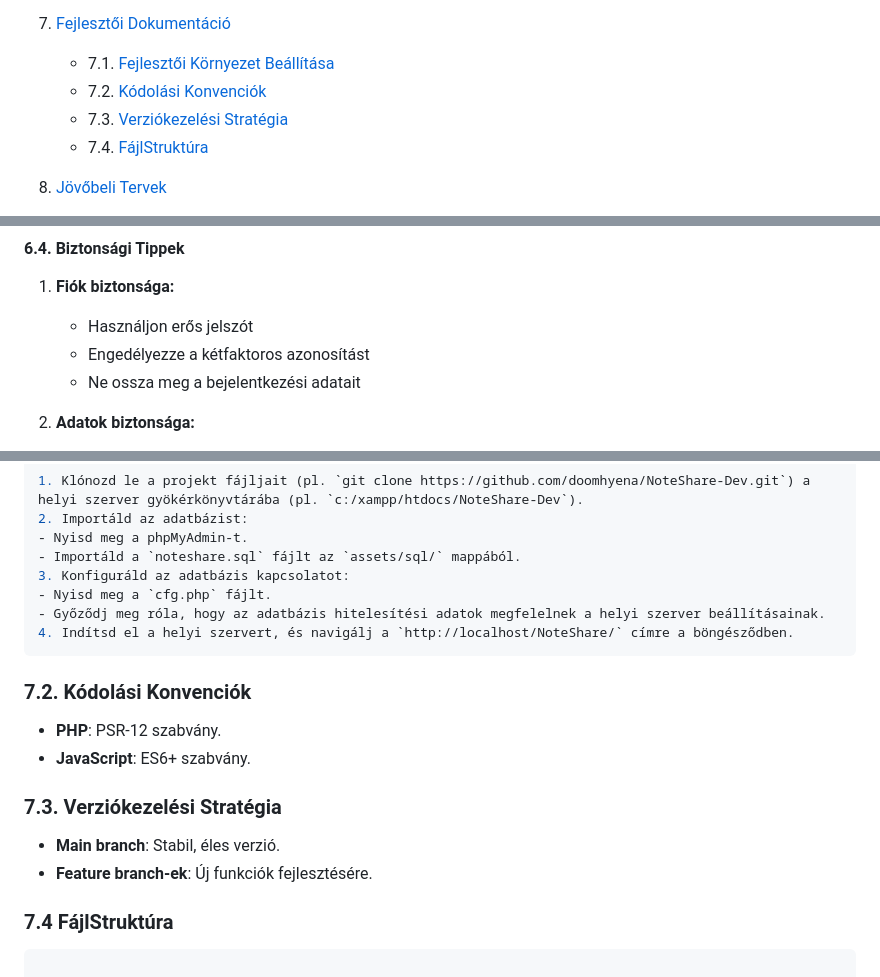
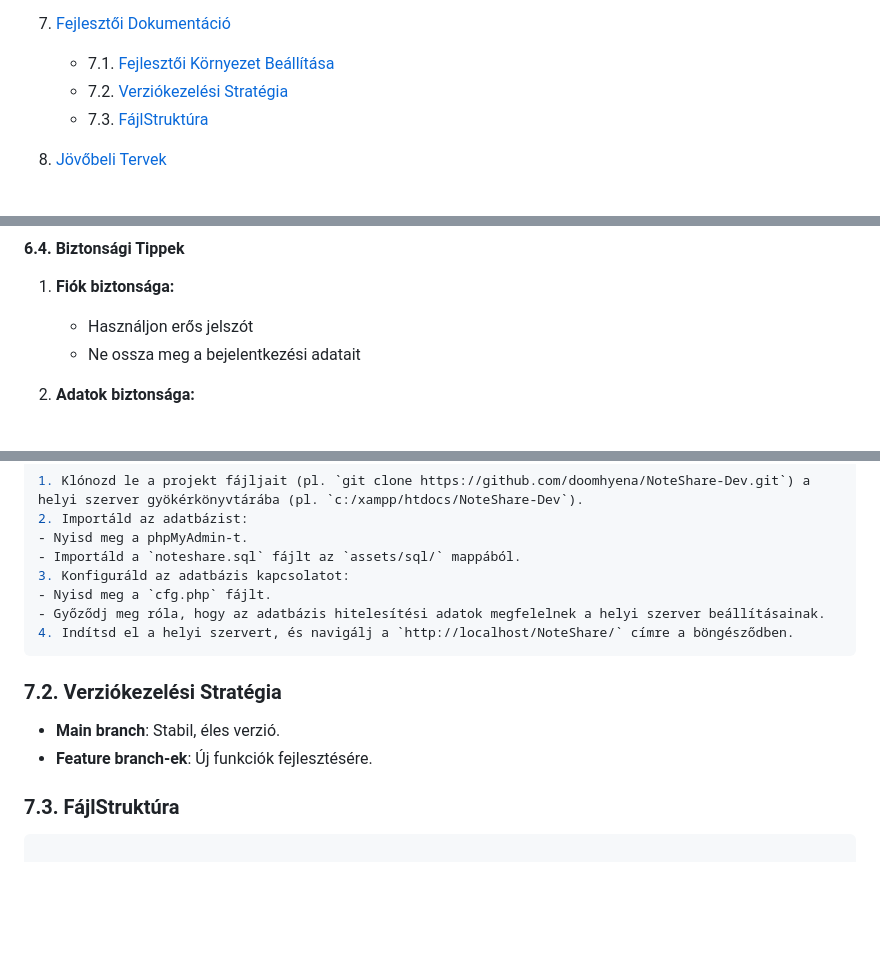
Before and after one commit to doomhyena/NoteShare-Dev, a Markdown page: docs/dokumentáció.md, 3 parts joined by grey strips. Drawn GitHub-style; blank space fills up the shorter version.

Commit message:
7.2. Kódolási Konvenciók OFF

````diff
--- a/docs/dokumentáció.md
+++ b/docs/dokumentáció.md
@@ -47,9 +47,8 @@ __2025__
 
 7. [Fejlesztői Dokumentáció](#7-fejlesztői-dokumentáció)
     - 7.1. [Fejlesztői Környezet Beállítása](#71-fejlesztői-környezet-beállítása)
-    - 7.2. [Kódolási Konvenciók](#72-kódolási-konvenciók)
-    - 7.3. [Verziókezelési Stratégia](#73-verziókezelési-stratégia)
-    - 7.4. [FájlStruktúra](#74-fájlstruktúra)
+    - 7.2. [Verziókezelési Stratégia](#73-verziókezelési-stratégia)
+    - 7.3. [FájlStruktúra](#73-fájlstruktúra)
 
 8. [Jövőbeli Tervek](#8-jövőbeli-tervek)
     - 8.1. [Felhasználói fiók bővítések](#81-felhasználói-fiók-bővítések)
@@ -319,7 +318,6 @@ A hibák nyomon követésére és kezelésére a GitHub Issues funkcióját hasz
 
 1. **Fiók biztonsága:**
    - Használjon erős jelszót
-   - Engedélyezze a kétfaktoros azonosítást
    - Ne ossza meg a bejelentkezési adatait
 
 2. **Adatok biztonsága:**
@@ -350,16 +348,11 @@ A hibák nyomon követésére és kezelésére a GitHub Issues funkcióját hasz
 - Győződj meg róla, hogy az adatbázis hitelesítési adatok megfelelnek a helyi szerver beállításainak.
 4. Indítsd el a helyi szervert, és navigálj a `http://localhost/NoteShare/` címre a böngésződben.
 ```
-
-### 7.2. Kódolási Konvenciók
-- **PHP**: PSR-12 szabvány.
-- **JavaScript**: ES6+ szabvány.
-
-### 7.3. Verziókezelési Stratégia
+### 7.2. Verziókezelési Stratégia
 - **Main branch**: Stabil, éles verzió.
 - **Feature branch-ek**: Új funkciók fejlesztésére.
 
-### 7.4 FájlStruktúra
+### 7.3. FájlStruktúra
 
 ```bash
 
````
